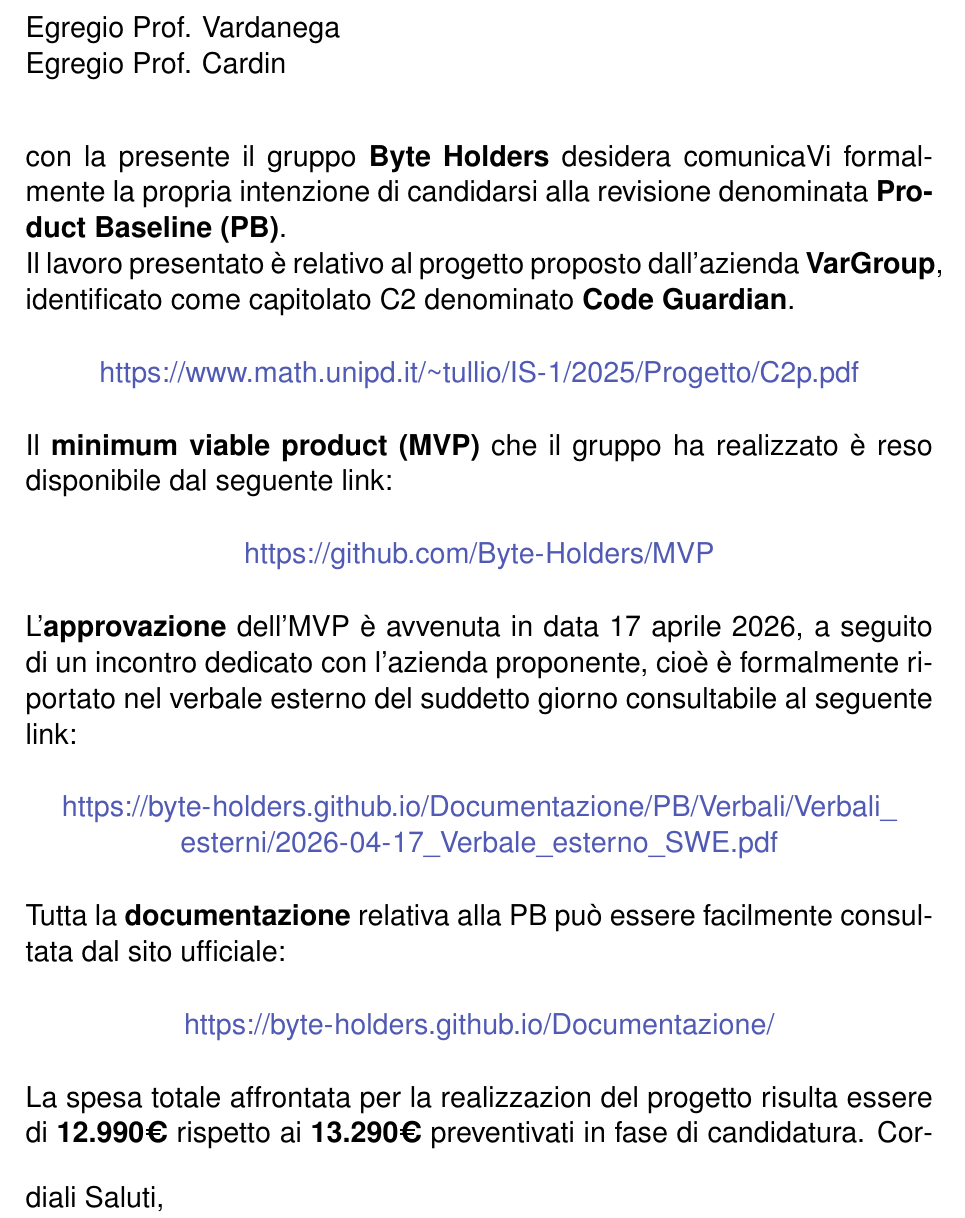
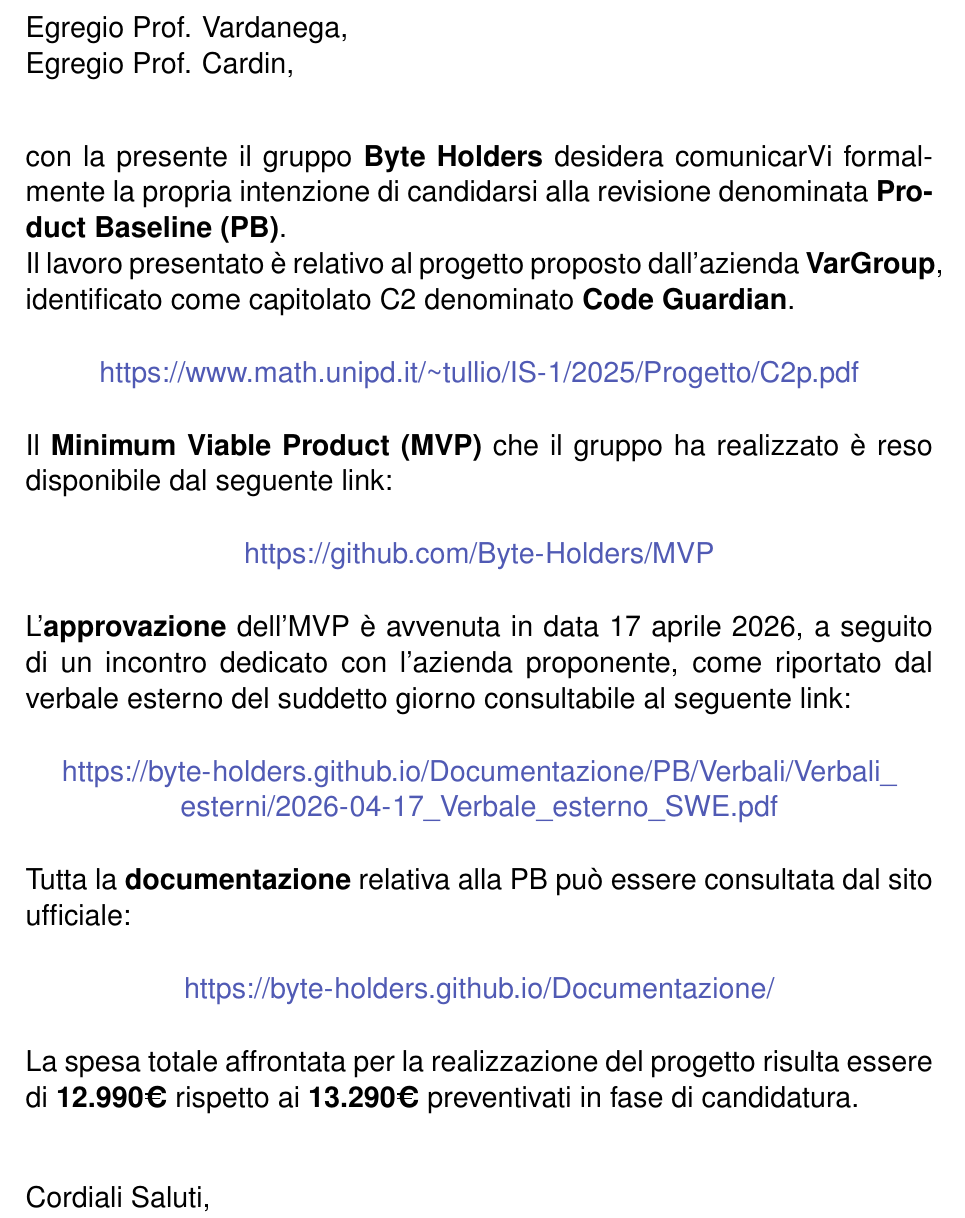
Before and after one commit to Byte-Holders/Documentazione, a LaTeX document (Source/PB/Lettera_di_presentazione_PB.tex): part of page 2 of 2, cut so that both start at the same text. Compiled offline with pdfLaTeX.

Commit message:
modifica lettera di presentazione

```diff
--- a/Source/PB/Lettera_di_presentazione_PB.tex
+++ b/Source/PB/Lettera_di_presentazione_PB.tex
@@ -75,27 +75,27 @@
 \end{titlepage}
 
 \newpage
-\large \noindent Egregio Prof. Vardanega\\
-Egregio Prof. Cardin\\[1cm]
-\noindent con la presente il gruppo \textbf{Byte Holders} desidera comunicaVi formalmente la propria intenzione di candidarsi alla revisione denominata \textbf{Product Baseline (PB)}.\\ Il lavoro presentato è relativo al progetto proposto dall'azienda \textbf{VarGroup}, identificato come capitolato C2 denominato \textbf{Code Guardian}.
+\large \noindent Egregio Prof. Vardanega,\\
+Egregio Prof. Cardin,\\[1cm]
+\noindent con la presente il gruppo \textbf{Byte Holders} desidera comunicarVi formalmente la propria intenzione di candidarsi alla revisione denominata \textbf{Product Baseline (PB)}.\\ Il lavoro presentato è relativo al progetto proposto dall'azienda \textbf{VarGroup}, identificato come capitolato C2 denominato \textbf{Code Guardian}.
 \vspace{0.3cm}
 \begin{center}
     \url{https://www.math.unipd.it/~tullio/IS-1/2025/Progetto/C2p.pdf}
 \end{center}
 \vspace{0.3cm}
-Il \textbf{minimum viable product (MVP)} che il gruppo ha realizzato è reso disponibile dal seguente link:
+Il \textbf{Minimum Viable Product (MVP)} che il gruppo ha realizzato è reso disponibile dal seguente link:
 \vspace{0.3cm}
 \begin{center}
     \url{https://github.com/Byte-Holders/MVP}
 \end{center}
 \vspace{0.3cm}
-L'\textbf{approvazione} dell'MVP è avvenuta in data 17 aprile 2026, a seguito di un incontro dedicato con l'azienda proponente, cioè è formalmente riportato nel verbale esterno del suddetto giorno consultabile al seguente link:
+L'\textbf{approvazione} dell'MVP è avvenuta in data 17 aprile 2026, a seguito di un incontro dedicato con l'azienda proponente, come riportato dal verbale esterno del suddetto giorno consultabile al seguente link:
 \vspace{0.3cm}
 \begin{center}
     \url{https://byte-holders.github.io/Documentazione/PB/Verbali/Verbali_esterni/2026-04-17_Verbale_esterno_SWE.pdf}
 \end{center}
 \vspace{0.3cm}
-Tutta la \textbf{documentazione} relativa alla PB può essere facilmente consultata dal sito ufficiale:
+Tutta la \textbf{documentazione} relativa alla PB può essere consultata dal sito ufficiale:
 \vspace{0.3cm}
 \begin{center}
     \url{https://byte-holders.github.io/Documentazione/}
@@ -103,8 +103,8 @@
 \vspace{0.3cm}
 
 \noindent
-La spesa totale affrontata per la realizzazion del progetto risulta essere di \textbf{12.990€} rispetto ai \textbf{13.290€} preventivati in fase di candidatura.
-\vspace{0.5cm}
+La spesa totale affrontata per la realizzazione del progetto risulta essere di \textbf{12.990€} rispetto ai \textbf{13.290€} preventivati in fase di candidatura.\\[0.5cm]
+
 \noindent
 Cordiali Saluti,\\
 Il team Byte Holders, gruppo 6
```
Also changed, not shown: PB/Lettera_di_presentazione_PB.pdf, Source/PB/Lettera_di_presentazione_PB.tex (2 more changed lines).
